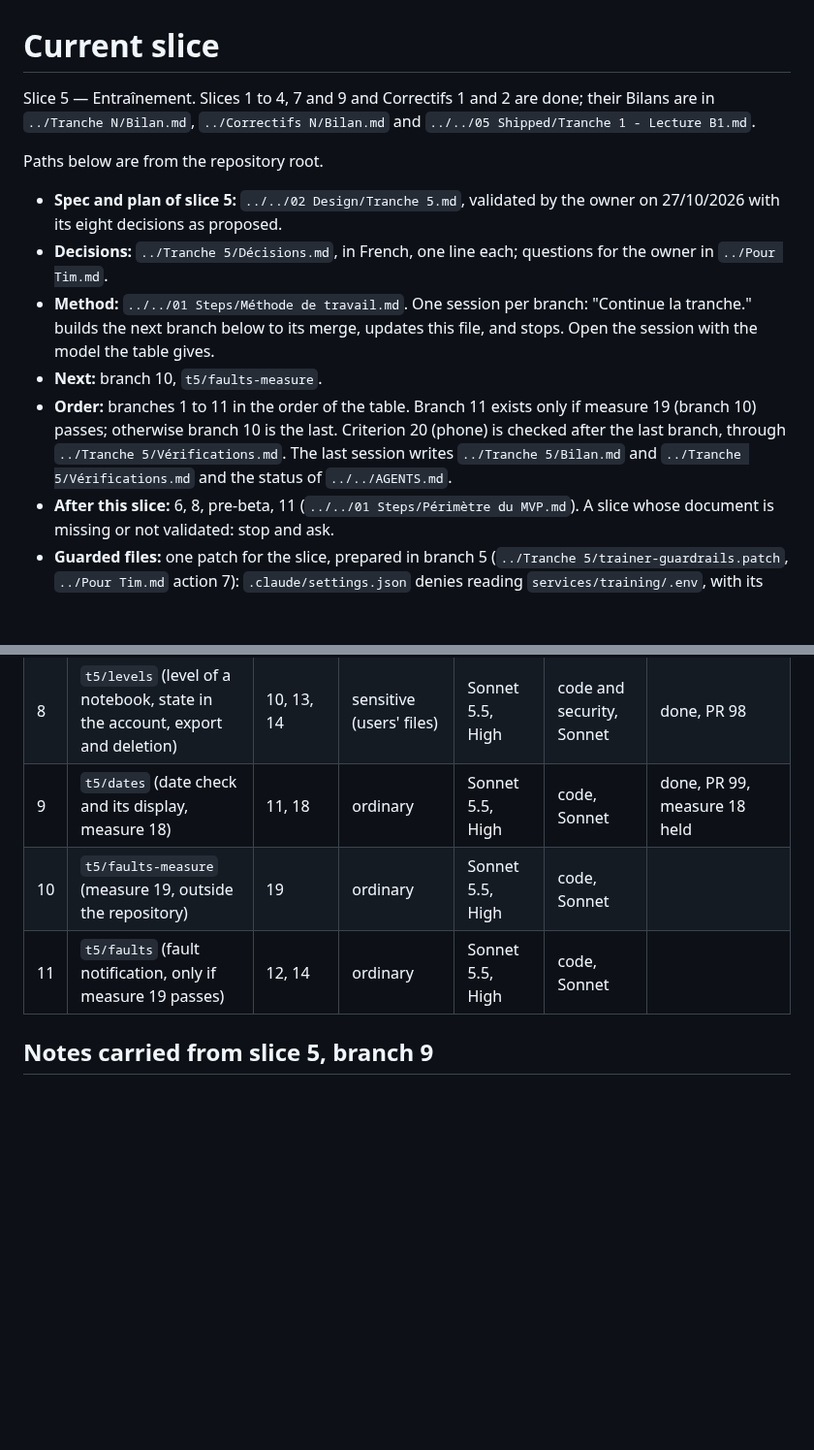
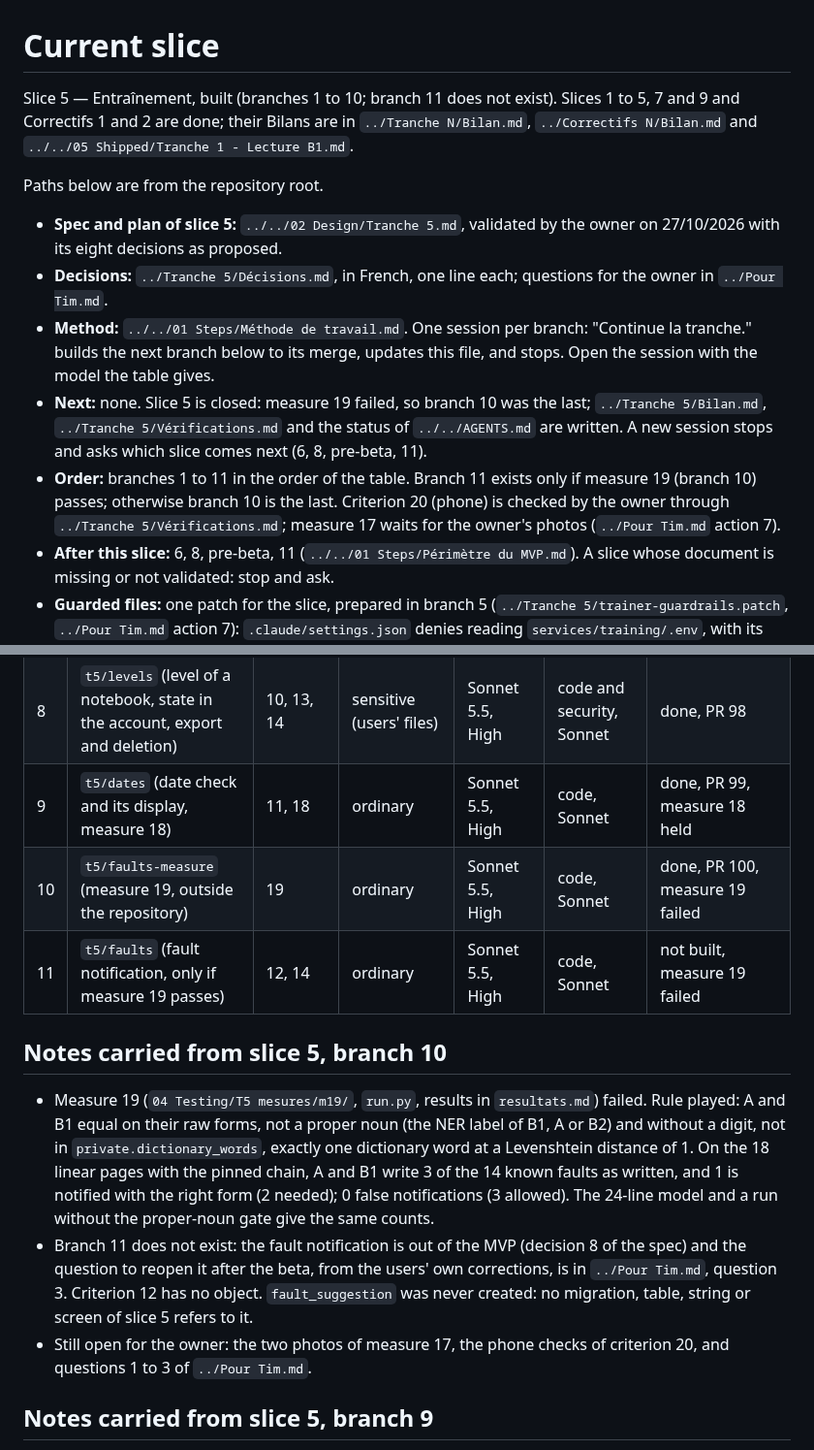
Before and after one commit to Uleenis/NotesScannerApp, a Markdown page: docs/slice.md, 2 parts joined by grey strips. Shown at 97% size. Rendered like a GitHub page; blank space fills up the shorter version.

Commit message:
Mark branch 10 of slice 5 done: measure 19 failed, the fault notification is not built
Co-Authored-By: Claude Sonnet 5.5 <noreply@anthropic.com>

```diff
--- a/docs/slice.md
+++ b/docs/slice.md
@@ -1,14 +1,14 @@
 # Current slice
 
-Slice 5 — Entraînement. Slices 1 to 4, 7 and 9 and Correctifs 1 and 2 are done; their Bilans are in `../Tranche N/Bilan.md`, `../Correctifs N/Bilan.md` and `../../05 Shipped/Tranche 1 - Lecture B1.md`.
+Slice 5 — Entraînement, built (branches 1 to 10; branch 11 does not exist). Slices 1 to 5, 7 and 9 and Correctifs 1 and 2 are done; their Bilans are in `../Tranche N/Bilan.md`, `../Correctifs N/Bilan.md` and `../../05 Shipped/Tranche 1 - Lecture B1.md`.
 
 Paths below are from the repository root.
 
 - **Spec and plan of slice 5:** `../../02 Design/Tranche 5.md`, validated by the owner on 27/10/2026 with its eight decisions as proposed.
 - **Decisions:** `../Tranche 5/Décisions.md`, in French, one line each; questions for the owner in `../Pour Tim.md`.
 - **Method:** `../../01 Steps/Méthode de travail.md`. One session per branch: "Continue la tranche." builds the next branch below to its merge, updates this file, and stops. Open the session with the model the table gives.
-- **Next:** branch 10, `t5/faults-measure`.
-- **Order:** branches 1 to 11 in the order of the table. Branch 11 exists only if measure 19 (branch 10) passes; otherwise branch 10 is the last. Criterion 20 (phone) is checked after the last branch, through `../Tranche 5/Vérifications.md`. The last session writes `../Tranche 5/Bilan.md` and `../Tranche 5/Vérifications.md` and the status of `../../AGENTS.md`.
+- **Next:** none. Slice 5 is closed: measure 19 failed, so branch 10 was the last; `../Tranche 5/Bilan.md`, `../Tranche 5/Vérifications.md` and the status of `../../AGENTS.md` are written. A new session stops and asks which slice comes next (6, 8, pre-beta, 11).
+- **Order:** branches 1 to 11 in the order of the table. Branch 11 exists only if measure 19 (branch 10) passes; otherwise branch 10 is the last. Criterion 20 (phone) is checked by the owner through `../Tranche 5/Vérifications.md`; measure 17 waits for the owner's photos (`../Pour Tim.md` action 7).
 - **After this slice:** 6, 8, pre-beta, 11 (`../../01 Steps/Périmètre du MVP.md`). A slice whose document is missing or not validated: stop and ask.
 - **Guarded files:** one patch for the slice, prepared in branch 5 (`../Tranche 5/trainer-guardrails.patch`, `../Pour Tim.md` action 7): `.claude/settings.json` denies reading `services/training/.env`, with its tests in `tests/guardrails.test.ts`. The training image is not built in CI: its logic lives in the package of the reading service, tested by `check.sh`.
 - **The owner's:** the Resend key in the function secrets, local and production (branch 2); `TRAINING_SECRET` in `supabase/functions/.env` and `services/training/.env` (branch 5); checking that Docker sees the GPU (branch 5); applying the guarded-file patch; writing and photographing the writing test for measure 17 (branch 7).
@@ -28,8 +28,14 @@ Paths below are from the repository root.
 | 7 | `t5/measure` (measures 15 to 17, outside the repository) | 15, 16, 17 | ordinary | Sonnet 5.5, High | code, Sonnet | done, PR 97, measures 15 and 16 made, 17 waits for the owner's photos |
 | 8 | `t5/levels` (level of a notebook, state in the account, export and deletion) | 10, 13, 14 | sensitive (users' files) | Sonnet 5.5, High | code and security, Sonnet | done, PR 98 |
 | 9 | `t5/dates` (date check and its display, measure 18) | 11, 18 | ordinary | Sonnet 5.5, High | code, Sonnet | done, PR 99, measure 18 held |
-| 10 | `t5/faults-measure` (measure 19, outside the repository) | 19 | ordinary | Sonnet 5.5, High | code, Sonnet | |
-| 11 | `t5/faults` (fault notification, only if measure 19 passes) | 12, 14 | ordinary | Sonnet 5.5, High | code, Sonnet | |
+| 10 | `t5/faults-measure` (measure 19, outside the repository) | 19 | ordinary | Sonnet 5.5, High | code, Sonnet | done, PR 100, measure 19 failed |
+| 11 | `t5/faults` (fault notification, only if measure 19 passes) | 12, 14 | ordinary | Sonnet 5.5, High | code, Sonnet | not built, measure 19 failed |
+
+## Notes carried from slice 5, branch 10
+
+- Measure 19 (`04 Testing/T5 mesures/m19/`, `run.py`, results in `resultats.md`) failed. Rule played: A and B1 equal on their raw forms, not a proper noun (the NER label of B1, A or B2) and without a digit, not in `private.dictionary_words`, exactly one dictionary word at a Levenshtein distance of 1. On the 18 linear pages with the pinned chain, A and B1 write 3 of the 14 known faults as written, and 1 is notified with the right form (2 needed); 0 false notifications (3 allowed). The 24-line model and a run without the proper-noun gate give the same counts.
+- Branch 11 does not exist: the fault notification is out of the MVP (decision 8 of the spec) and the question to reopen it after the beta, from the users' own corrections, is in `../Pour Tim.md`, question 3. Criterion 12 has no object. `fault_suggestion` was never created: no migration, table, string or screen of slice 5 refers to it.
+- Still open for the owner: the two photos of measure 17, the phone checks of criterion 20, and questions 1 to 3 of `../Pour Tim.md`.
 
 ## Notes carried from slice 5, branch 9
 
```
